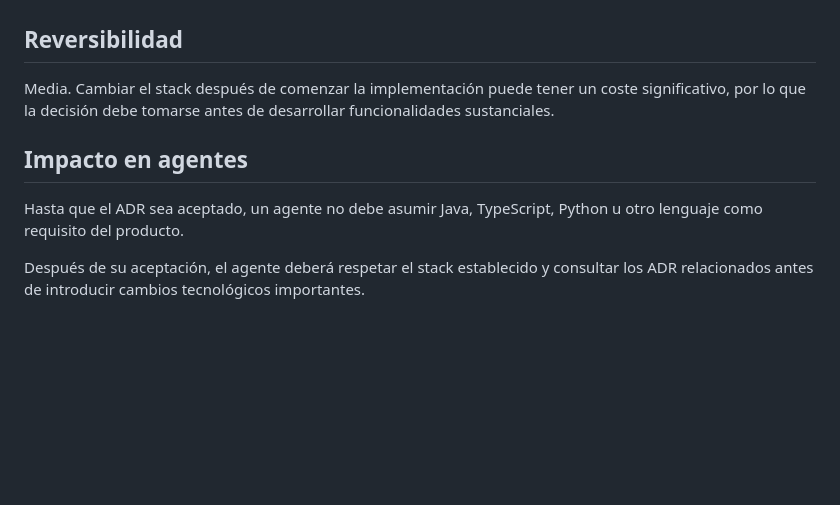
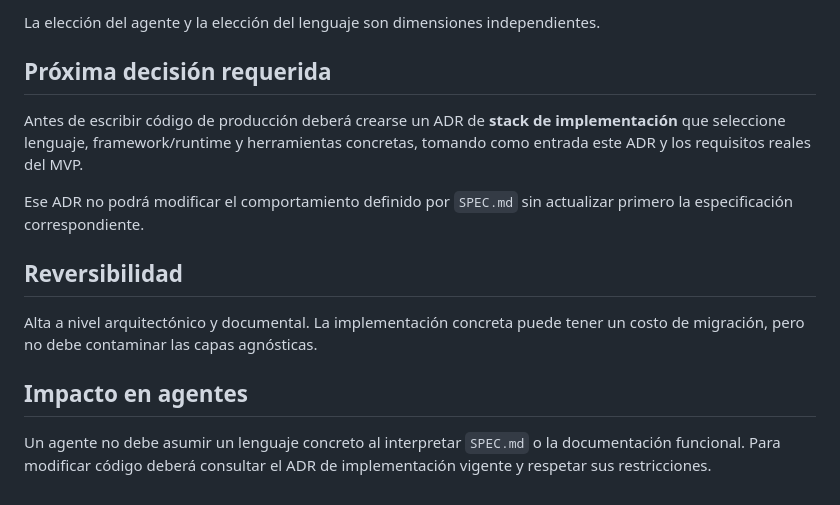
Before and after one commit to balderasalberto/eventos-sociales, a Markdown page: docs/decisions/ADR-004-stack-tecnologico-mvp.md, the part around one of its changes. Drawn GitHub-style; blank space fills up the shorter version.

```diff
--- a/docs/decisions/ADR-004-stack-tecnologico-mvp.md
+++ b/docs/decisions/ADR-004-stack-tecnologico-mvp.md
@@ -82,10 +105,15 @@ El mismo requisito debe poder ser interpretado por diferentes agentes. La elecci
+La elección del agente y la elección del lenguaje son dimensiones independientes.
+
+## Próxima decisión requerida
+
+Antes de escribir código de producción deberá crearse un ADR de **stack de implementación** que seleccione lenguaje, framework/runtime y herramientas concretas, tomando como entrada este ADR y los requisitos reales del MVP.
+
+Ese ADR no podrá modificar el comportamiento definido por `SPEC.md` sin actualizar primero la especificación correspondiente.
 
 ## Reversibilidad
 
-Media. Cambiar el stack después de comenzar la implementación puede tener un coste significativo, por lo que la decisión debe tomarse antes de desarrollar funcionalidades sustanciales.
+Alta a nivel arquitectónico y documental. La implementación concreta puede tener un costo de migración, pero no debe contaminar las capas agnósticas.
 
 ## Impacto en agentes
 
-Hasta que el ADR sea aceptado, un agente no debe asumir Java, TypeScript, Python u otro lenguaje como requisito del producto.
-
-Después de su aceptación, el agente deberá respetar el stack establecido y consultar los ADR relacionados antes de introducir cambios tecnológicos importantes.
+Un agente no debe asumir un lenguaje concreto al interpretar `SPEC.md` o la documentación funcional. Para modificar código deberá consultar el ADR de implementación vigente y respetar sus restricciones.
```
Also changed, not shown: other parts of docs/decisions/ADR-004-stack-tecnologico-mvp.md (+81 -58 lines).
